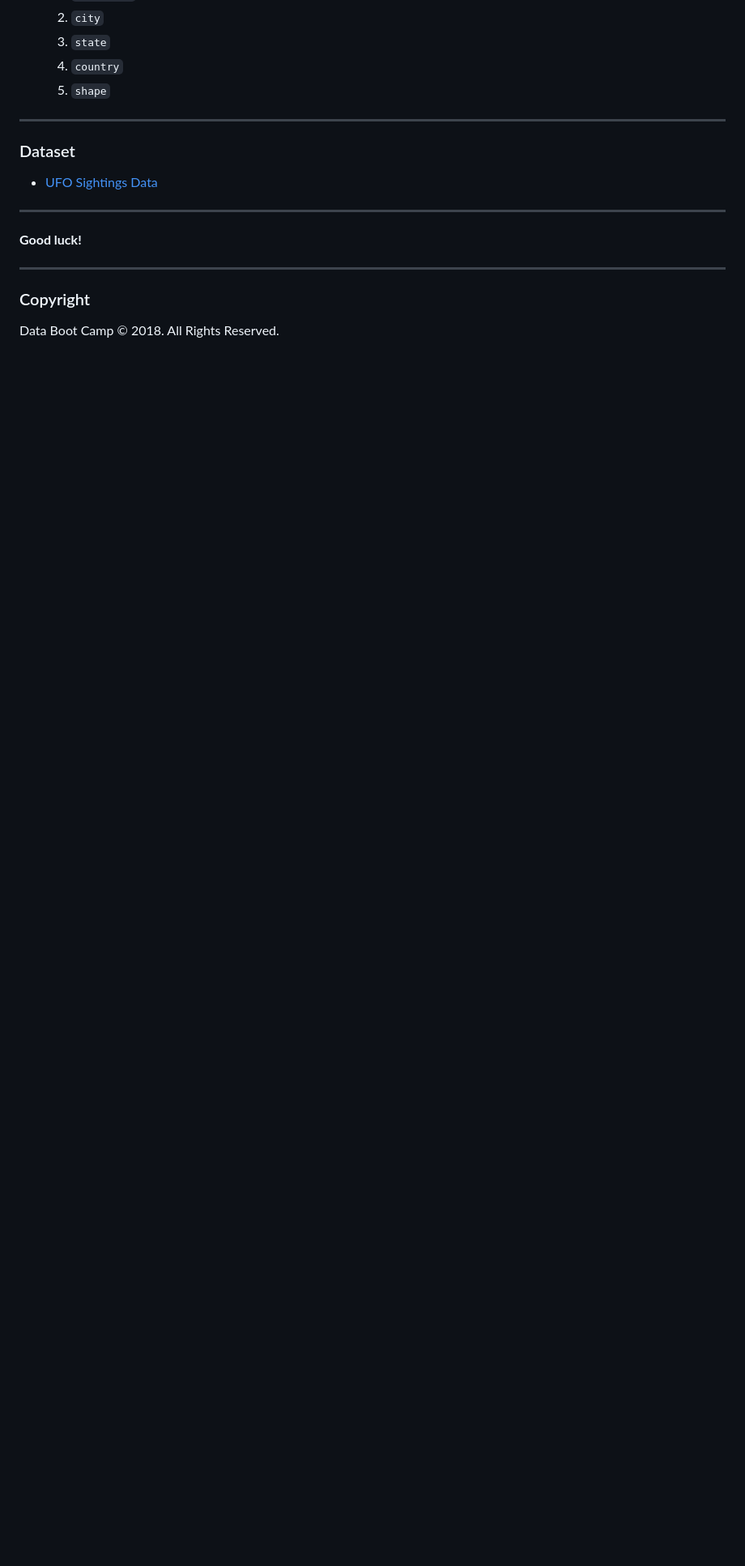
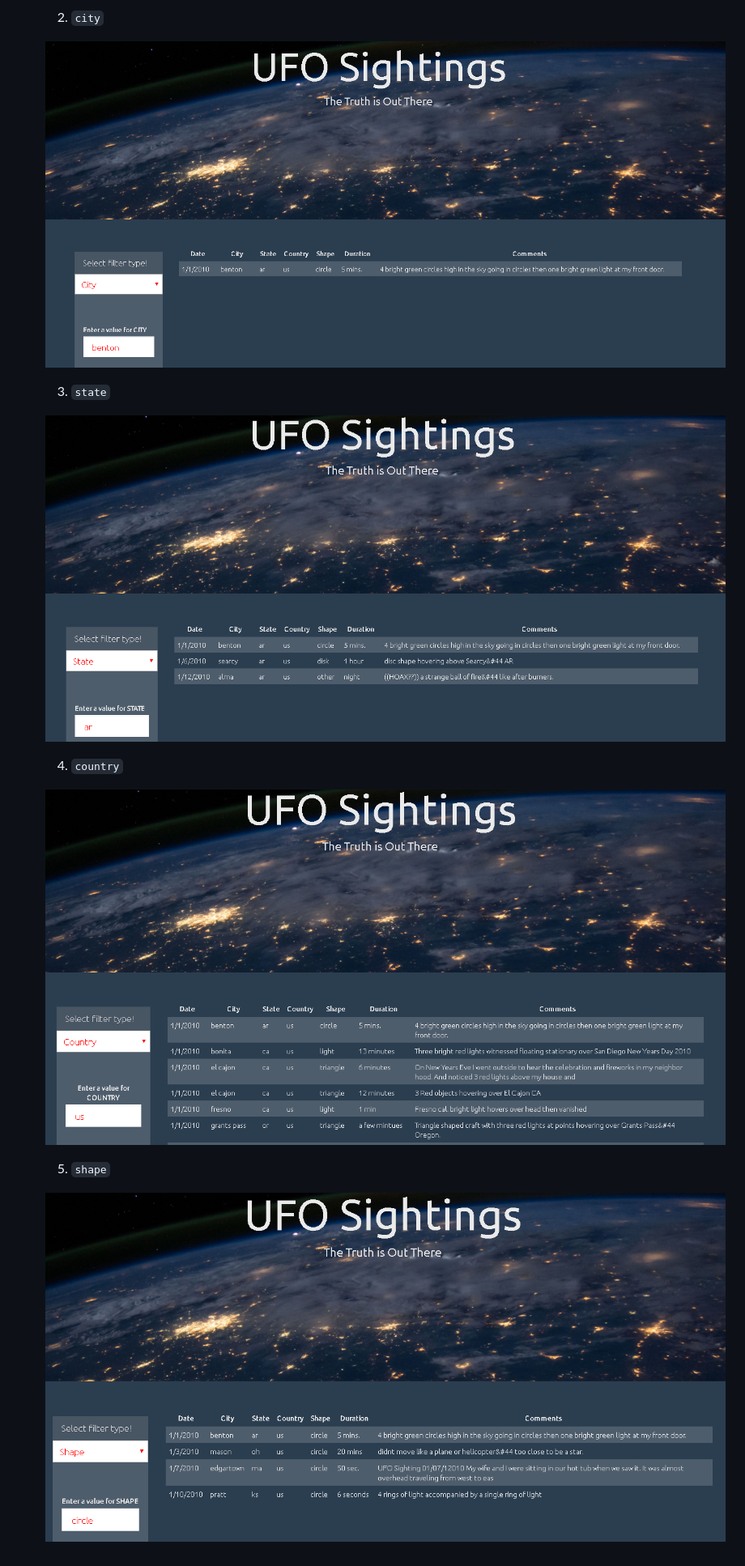
Before and after one commit to Lei-Gu/javascript-challenge, a Markdown page: README.md, the part around the change printed below. Shown: that part at 81% size. Rendered like a GitHub page; pictures changed too: static/images/city-filter.png (added), static/images/country-filter.png (added), static/images/shape-filter.png (added); blank space fills up the shorter version.

```diff
--- a/README.md
+++ b/README.md
@@ -32,20 +31,15 @@ You can handle this... right? The planet Earth needs to know what we have found!
   2. `city`
+
+  ![city](static/images/city-filter.png)
+
   3. `state`
+
+  ![state](static/images/state-filter.png)
+
   4. `country`
+
+  ![country](static/images/country-filter.png)
+
   5. `shape`
 
-- - -
-
-### Dataset
-
-* [UFO Sightings Data](StarterCode/static/js/data.js)
-
-- - -
-
-**Good luck!**
-
-- - -
-
-### Copyright
-
-Data Boot Camp © 2018. All Rights Reserved.
+  ![shape](static/images/shape-filter.png)
```
Also changed, not shown: other parts of README.md (+10 -11 lines), static/images/date-filter.png (added), static/images/landing-page.png (added), 2 other files.
